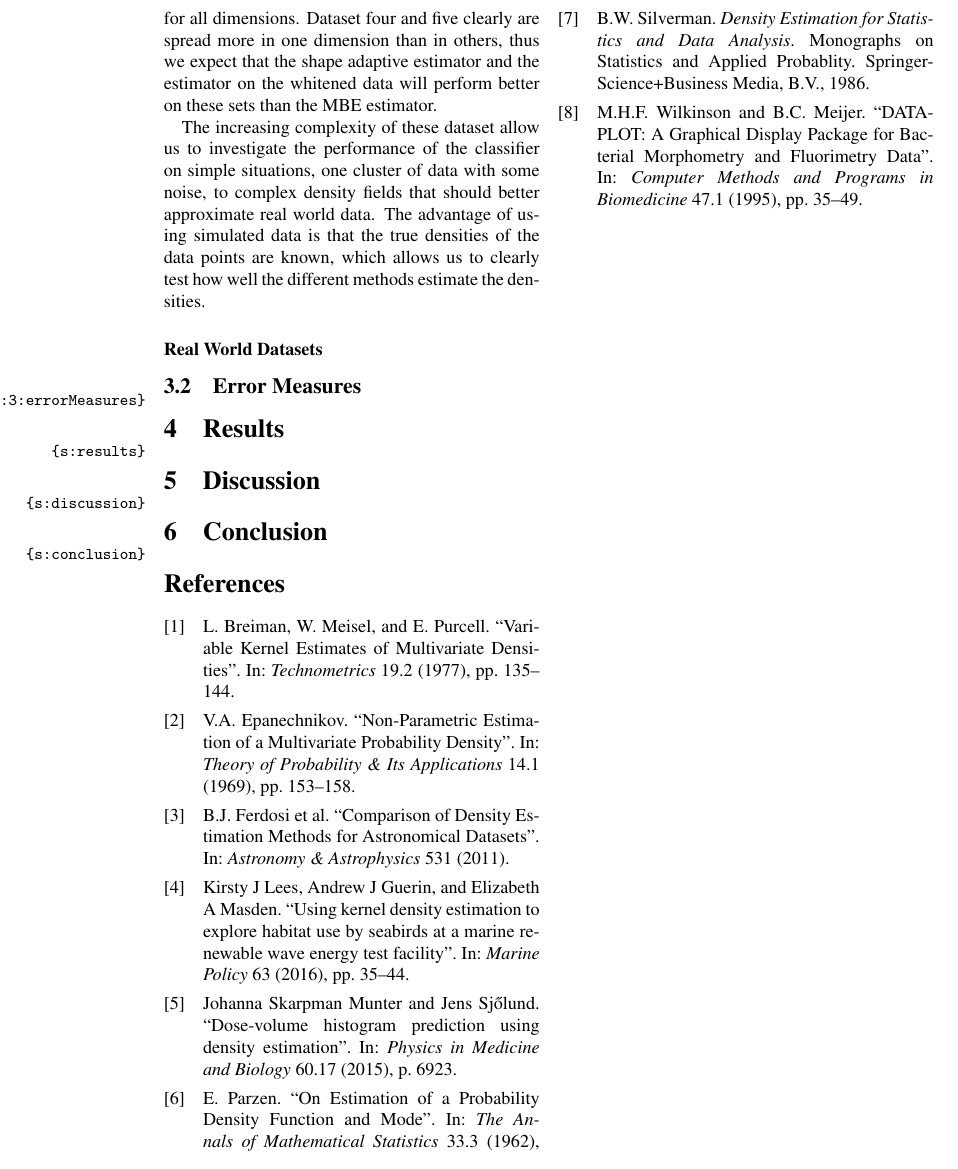
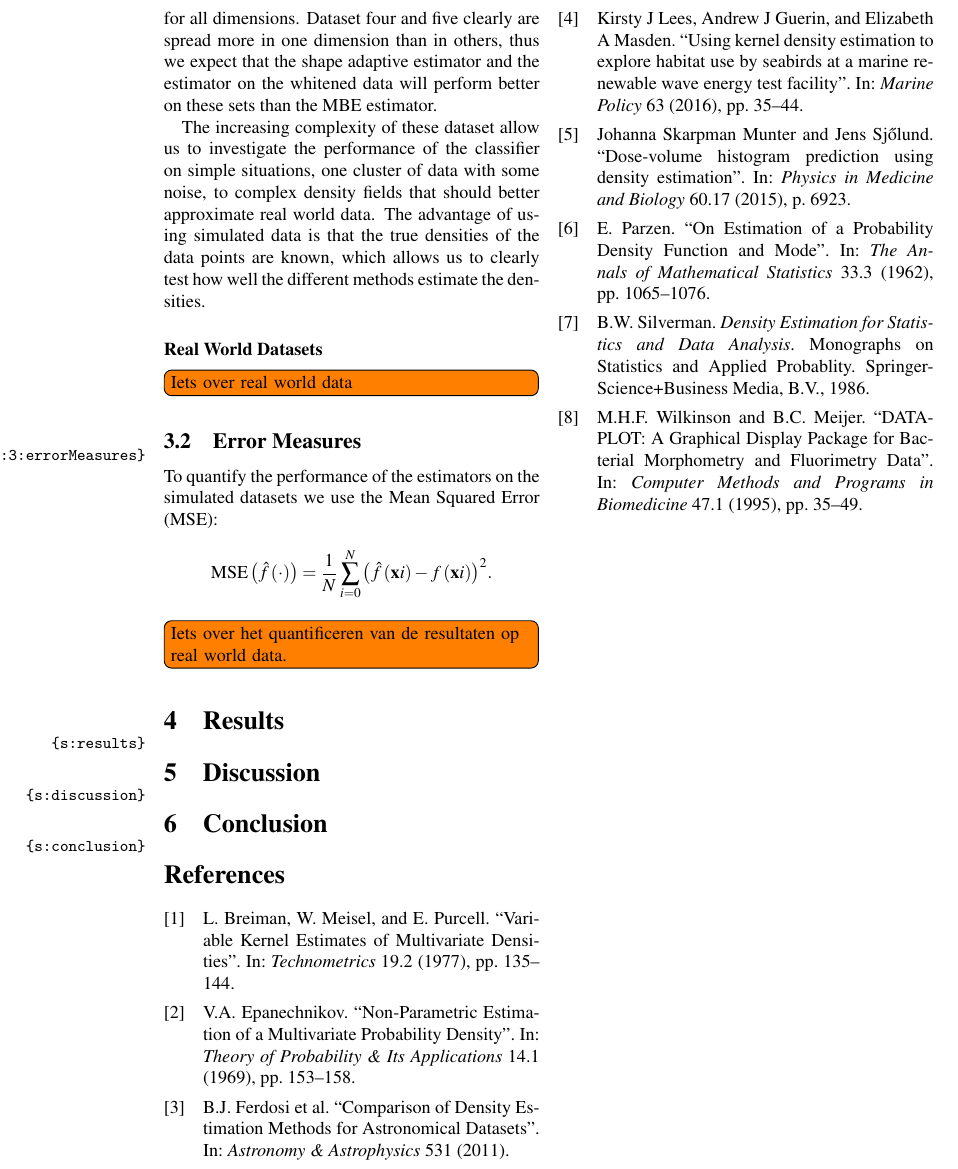
Before and after one commit to lauraBaakman/Stage-2.0, a LaTeX document (paper/paper.tex, which reads paper/3/errorMeasures.tex, paper/3/main.tex, paper/stage.sty): part of page 5 of 5, cut so that both start at the same text. Compiled offline with pdfLaTeX.

Commit message:
Added short mention of error measure.

```diff
--- a/paper/3/errorMeasures.tex
+++ b/paper/3/errorMeasures.tex
@@ -1 +1,6 @@
 %!TEX root = ../paper.tex
+To quantify the performance of the estimators on the simulated datasets we use the Mean Squared Error (MSE):
+\begin{equation*}
+	\varMSE{\varEstimatedDensityFunction{\cdot}} = \frac{1}{\varNumPatterns} \sum_{i = 0}^{\varNumPatterns} {\left(\varEstimatedDensityFunction{\varPattern{i}} - \varDensityFunction{\varPattern{i}} \right)}^2.
+\end{equation*}
+\todo[inline]{Iets over het quantificeren van de resultaten op real world data.}
--- a/paper/3/main.tex
+++ b/paper/3/main.tex
@@ -11,6 +11,7 @@
 	\input{3/simulated}
 
 	\subsubsection*{Real World Datasets}
+	\todo[inline]{Iets over real world data}
 
 \subsection{Error Measures}
 \label{ss:3:errorMeasures}
--- a/paper/stage.sty
+++ b/paper/stage.sty
@@ -66,6 +66,8 @@
 
 \usepackage{variables}
 
+\newcommand*\diff{\mathop{}\!\mathrm{d}}
+
 % Distributions
 \newcommand{\gaussDist}[2]{\ensuremath{\mathcal{N}\big(#1, #2\big)}}
 \newcommand{\uniformDist}[2]{\ensuremath{\mathcal{U}\big(#1, #2\big)}}
--- a/paper/variables.sty
+++ b/paper/variables.sty
@@ -42,3 +42,6 @@
 \newcommand{\varMBESensitivityParam}{\ensuremath{\beta}\xspace}
 
 \newcommand{\varUnitSphere}[1]{\ensuremath{c_{#1}}}
+
+% Error metrics
+\newcommand{\varMSE}[1]{\ensuremath{\text{MSE}\left(#1\right)}}
```
Also changed, not shown: paper/paper.pdf.
